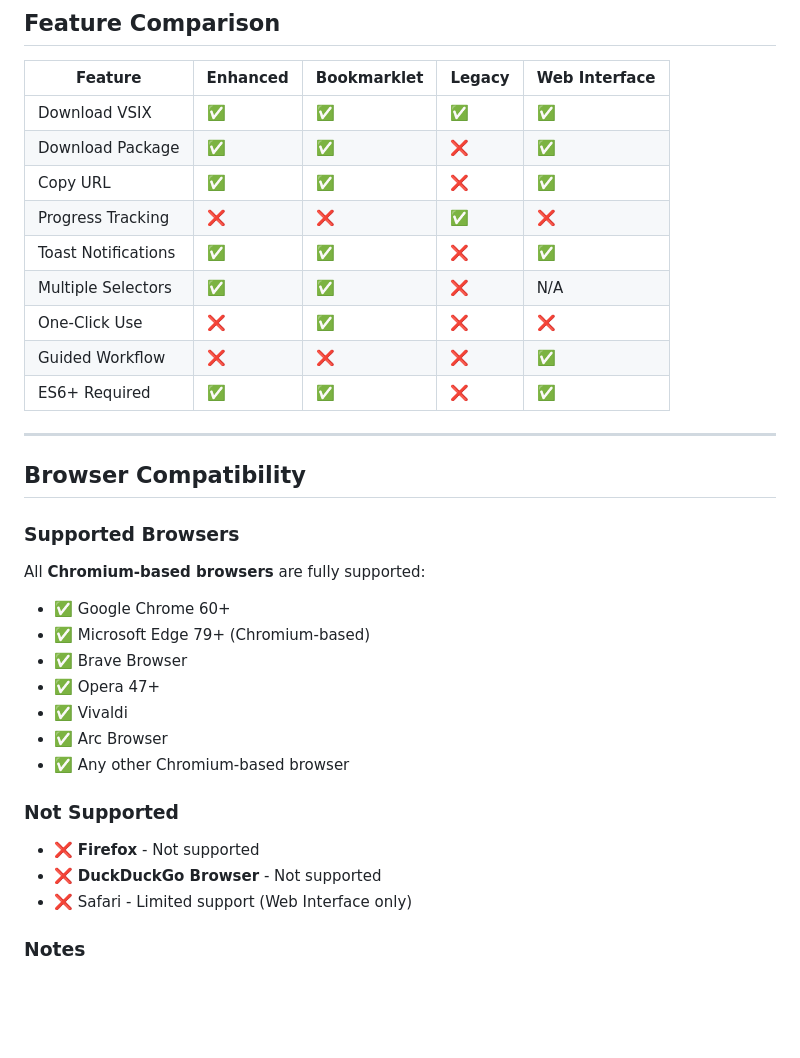
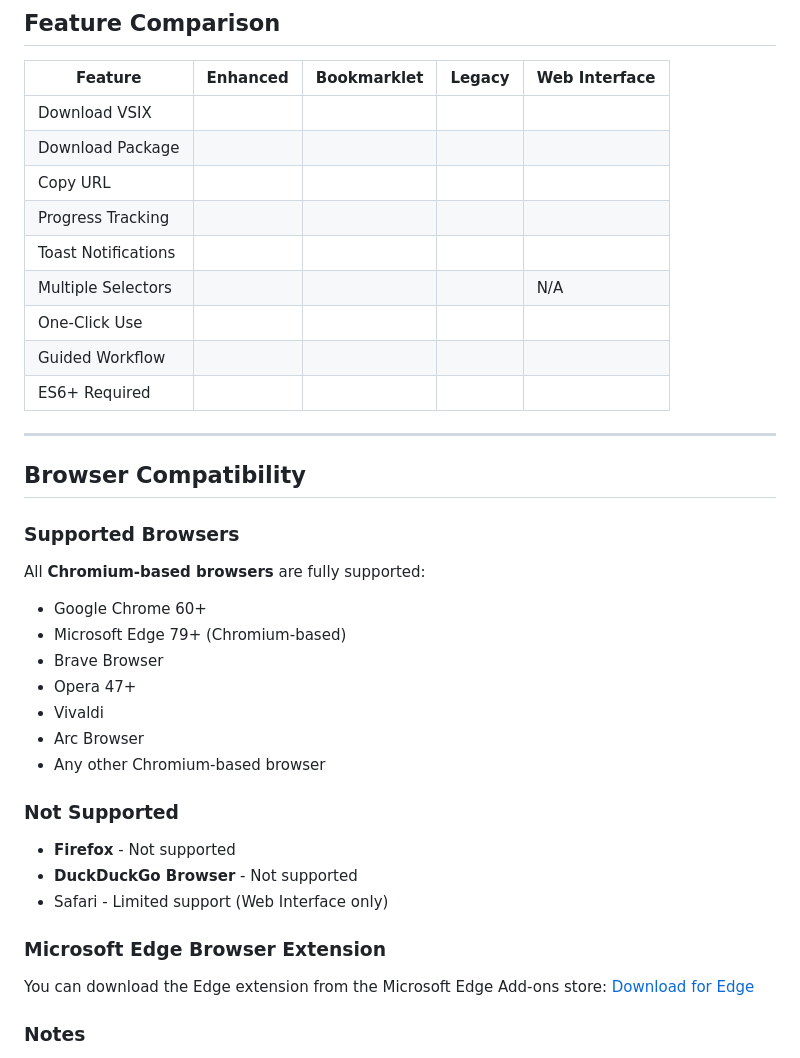
Before and after one commit to Mohammad-Faiz-Cloud-Engineer/VSIX-Downloader-Toolkit-Using-Visual-Studio-Market-Place, a Markdown page: README.md, the part around one of its changes. GitHub-like rendering; blank space fills up the shorter version.

```diff
--- a/README.md
+++ b/README.md
@@ -295,15 +295,15 @@ Both formats are valid and produce installable extension files.
 
 | Feature | Enhanced | Bookmarklet | Legacy | Web Interface |
 |---------|----------|-------------|--------|---------------|
-| Download VSIX | ✅ | ✅ | ✅ | ✅ |
-| Download Package | ✅ | ✅ | ❌ | ✅ |
-| Copy URL | ✅ | ✅ | ❌ | ✅ |
-| Progress Tracking | ❌ | ❌ | ✅ | ❌ |
-| Toast Notifications | ✅ | ✅ | ❌ | ✅ |
-| Multiple Selectors | ✅ | ✅ | ❌ | N/A |
-| One-Click Use | ❌ | ✅ | ❌ | ❌ |
-| Guided Workflow | ❌ | ❌ | ❌ | ✅ |
-| ES6+ Required | ✅ | ✅ | ❌ | ✅ |
+| Download VSIX | | | | |
+| Download Package | | | | |
+| Copy URL | | | | |
+| Progress Tracking | | | | |
+| Toast Notifications | | | | |
+| Multiple Selectors | | | | N/A |
+| One-Click Use | | | | |
+| Guided Workflow | | | | |
+| ES6+ Required | | | | |
 
 ---
 
@@ -312,18 +312,22 @@ Both formats are valid and produce installable extension files.
 ### Supported Browsers
 
 All **Chromium-based browsers** are fully supported:
-- ✅ Google Chrome 60+
-- ✅ Microsoft Edge 79+ (Chromium-based)
-- ✅ Brave Browser
-- ✅ Opera 47+
-- ✅ Vivaldi
-- ✅ Arc Browser
-- ✅ Any other Chromium-based browser
+- Google Chrome 60+
+- Microsoft Edge 79+ (Chromium-based)
+- Brave Browser
+- Opera 47+
+- Vivaldi
+- Arc Browser
+- Any other Chromium-based browser
 
 ### Not Supported
-- ❌ **Firefox** - Not supported
-- ❌ **DuckDuckGo Browser** - Not supported
-- ❌ Safari - Limited support (Web Interface only)
+- **Firefox** - Not supported
+- **DuckDuckGo Browser** - Not supported
+- Safari - Limited support (Web Interface only)
+
+### Microsoft Edge Browser Extension
+You can download the Edge extension from the Microsoft Edge Add-ons store:
+[Download for Edge](https://microsoftedge.microsoft.com/addons/detail/vsix-downloader-pro/hjonphoepkehlgmmdekbmmeedjdicgfk)
 
 ### Notes
 - **Browser Extension**: Only works on Chromium-based browsers
```
Also changed, not shown: other parts of README.md (+7 -7 lines).
